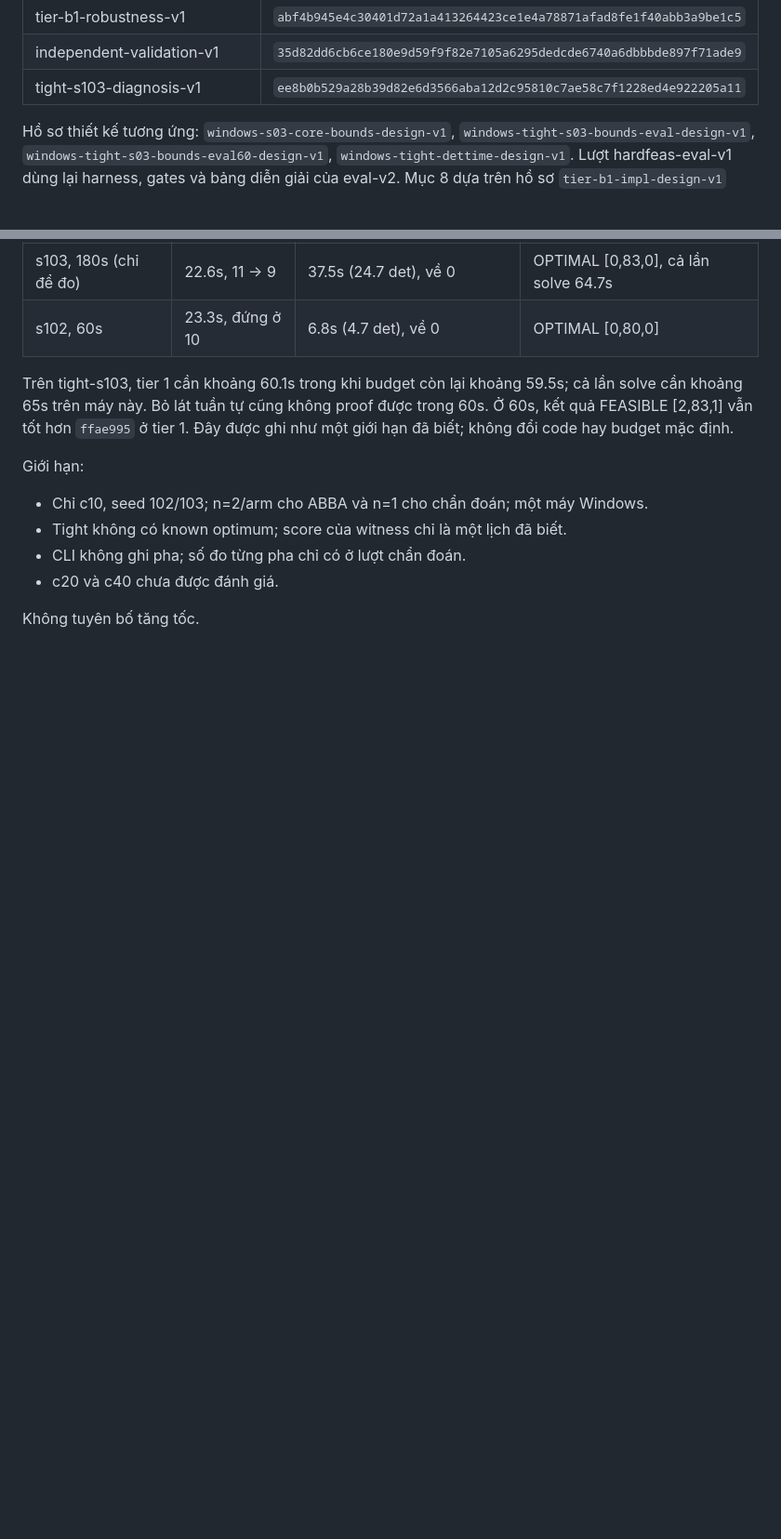
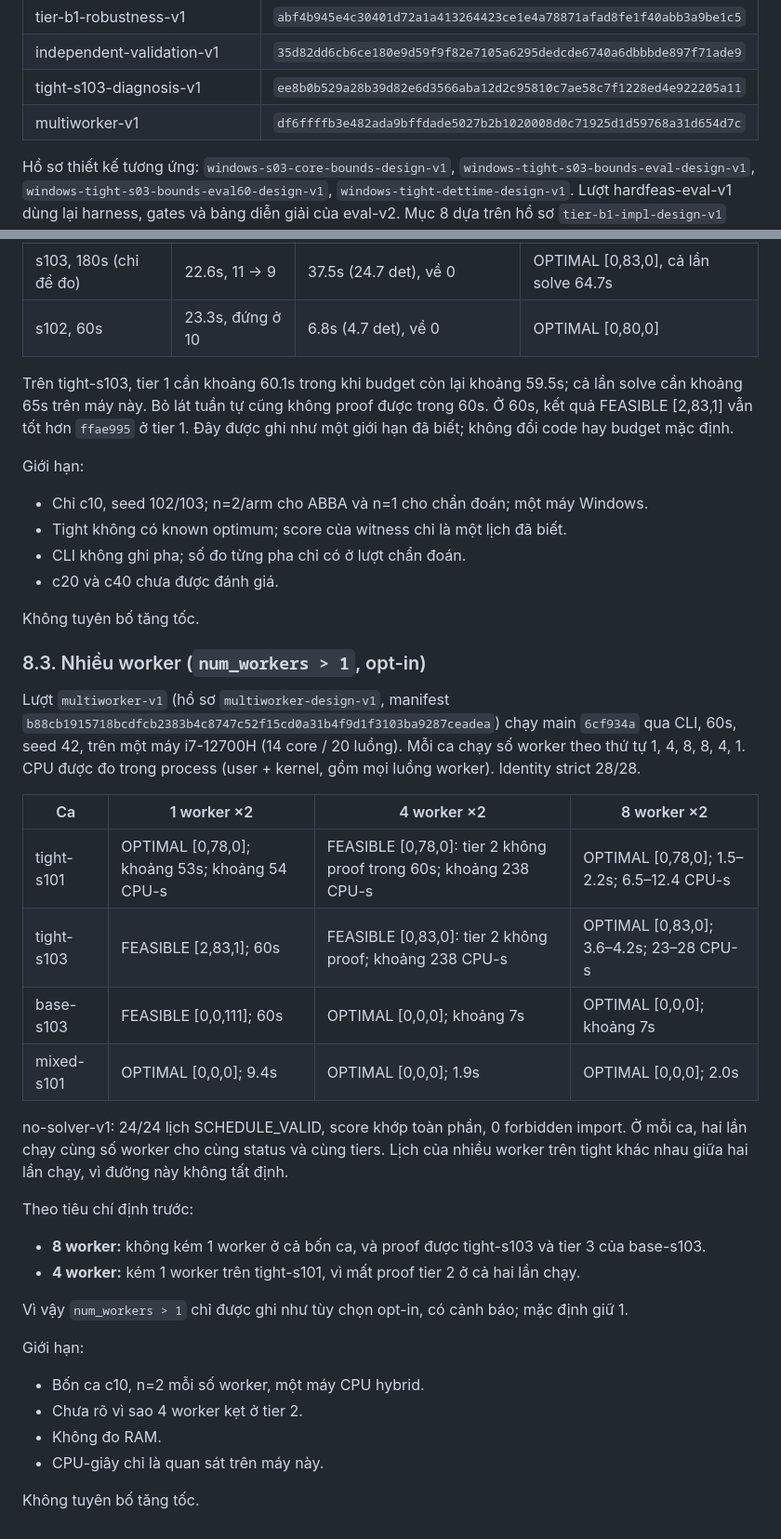
Before and after one commit to duongbui234/vnedu_tkb, a Markdown page: docs/windows-tight-s03-investigation-report.md, 2 parts joined by grey strips. Shown at 93% size. Drawn GitHub-style; blank space fills up the shorter version.

Commit message:
docs: record num_workers > 1 as opt-in with measured caveats
Summarize multiworker-v1 on main 6cf934a (60s, seed 42, n=2, one
i7-12700H): 8 workers were never worse than 1 worker on four c10 cases
and proved tight-s103 and base-s103 within seconds, while 4 workers lost
the tier-2 proof on tight-s101 (FEASIBLE instead of OPTIMAL). Document
num_workers > 1 as opt-in, non-deterministic and machine-dependent; the
default stays 1. No speedup claim.

Co-Authored-By: Claude Opus 5.5 <noreply@anthropic.com>
Claude-Session: https://claude.ai/code/session_01DosWFUguAjWDDWSU3rCsdB

```diff
--- a/docs/windows-tight-s03-investigation-report.md
+++ b/docs/windows-tight-s03-investigation-report.md
@@ -79,6 +79,7 @@ Mỗi thư mục có `report.md` (hoặc `design.md`/`analysis.md`) và manifest
 | tier-b1-robustness-v1 | `abf4b945e4c30401d72a1a413264423ce1e4a78871afad8fe1f40abb3a9be1c5` |
 | independent-validation-v1 | `35d82dd6cb6ce180e9d59f9f82e7105a6295dedcde6740a6dbbbde897f71ade9` |
 | tight-s103-diagnosis-v1 | `ee8b0b529a28b39d82e6d3566aba12d2c95810c7ae58c7f1228ed4e922205a11` |
+| multiworker-v1 | `df6ffffb3e482ada9bffdade5027b2b1020008d0c71925d1d59768a31d654d7c` |
 
 Hồ sơ thiết kế tương ứng: `windows-s03-core-bounds-design-v1`, `windows-tight-s03-bounds-eval-design-v1`, `windows-tight-s03-bounds-eval60-design-v1`, `windows-tight-dettime-design-v1`. Lượt hardfeas-eval-v1 dùng lại harness, gates và bảng diễn giải của eval-v2. Mục 8 dựa trên hồ sơ `tier-b1-impl-design-v1` (manifest `0af5a87d8ff302c9a9b3a7bbd1e38546094bd13f2762dced4733306ff9e8f6a9`).
 
@@ -190,3 +191,30 @@ Giới hạn:
 - c20 và c40 chưa được đánh giá.
 
 Không tuyên bố tăng tốc.
+
+### 8.3. Nhiều worker (`num_workers > 1`, opt-in)
+
+Lượt `multiworker-v1` (hồ sơ `multiworker-design-v1`, manifest `b88cb1915718bcdfcb2383b4c8747c52f15cd0a31b4f9d1f3103ba9287ceadea`) chạy main `6cf934a` qua CLI, 60s, seed 42, trên một máy i7-12700H (14 core / 20 luồng). Mỗi ca chạy số worker theo thứ tự 1, 4, 8, 8, 4, 1. CPU được đo trong process (user + kernel, gồm mọi luồng worker). Identity strict 28/28.
+
+| Ca | 1 worker ×2 | 4 worker ×2 | 8 worker ×2 |
+|---|---|---|---|
+| tight-s101 | OPTIMAL [0,78,0]; khoảng 53s; khoảng 54 CPU-s | FEASIBLE [0,78,0]: tier 2 không proof trong 60s; khoảng 238 CPU-s | OPTIMAL [0,78,0]; 1.5–2.2s; 6.5–12.4 CPU-s |
+| tight-s103 | FEASIBLE [2,83,1]; 60s | FEASIBLE [0,83,0]: tier 2 không proof; khoảng 238 CPU-s | OPTIMAL [0,83,0]; 3.6–4.2s; 23–28 CPU-s |
+| base-s103 | FEASIBLE [0,0,111]; 60s | OPTIMAL [0,0,0]; khoảng 7s | OPTIMAL [0,0,0]; khoảng 7s |
+| mixed-s101 | OPTIMAL [0,0,0]; 9.4s | OPTIMAL [0,0,0]; 1.9s | OPTIMAL [0,0,0]; 2.0s |
+
+no-solver-v1: 24/24 lịch SCHEDULE_VALID, score khớp toàn phần, 0 forbidden import. Ở mỗi ca, hai lần chạy cùng số worker cho cùng status và cùng tiers. Lịch của nhiều worker trên tight khác nhau giữa hai lần chạy, vì đường này không tất định.
+
+Theo tiêu chí định trước:
+- **8 worker:** không kém 1 worker ở cả bốn ca, và proof được tight-s103 và tier 3 của base-s103.
+- **4 worker:** kém 1 worker trên tight-s101, vì mất proof tier 2 ở cả hai lần chạy.
+
+Vì vậy `num_workers > 1` chỉ được ghi như tùy chọn opt-in, có cảnh báo; mặc định giữ 1.
+
+Giới hạn:
+- Bốn ca c10, n=2 mỗi số worker, một máy CPU hybrid.
+- Chưa rõ vì sao 4 worker kẹt ở tier 2.
+- Không đo RAM.
+- CPU-giây chỉ là quan sát trên máy này.
+
+Không tuyên bố tăng tốc.
```
Also changed, not shown: docs/solver-design.md (+7 -0 lines).
